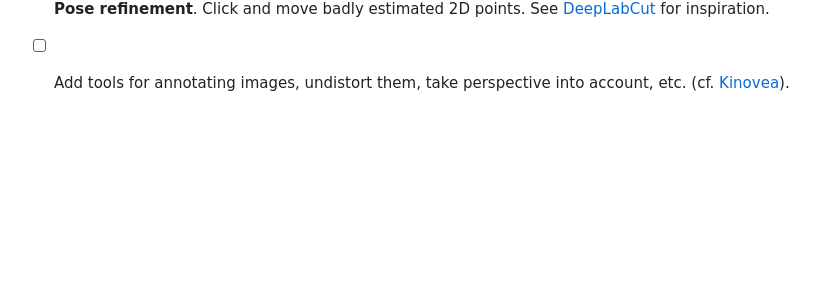
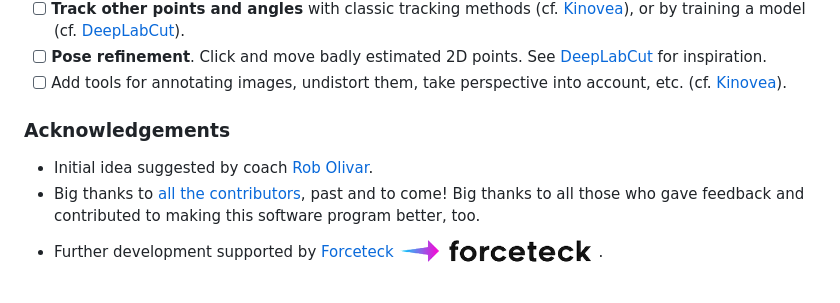
Before and after one commit to davidpagnon/Sports2D, a Markdown page: README.md, the part around the change. GitHub-like rendering; pictures changed too: Content/forceteck_logo.png (added); blank space fills up the shorter version.

Commit message:
Added acknowledgements section

```diff
--- a/README.md
+++ b/README.md
@@ -983,3 +983,8 @@ Run `uv pip install sports2d --upgrade` to get the latest version.
 - [ ] **Track other points and angles** with classic tracking methods (cf. [Kinovea](https://www.kinovea.org/features.html)), or by training a model (cf. [DeepLabCut](https://deeplabcut.github.io/DeepLabCut/README.html)).
 - [ ] **Pose refinement**. Click and move badly estimated 2D points. See [DeepLabCut](https://www.youtube.com/watch?v=bEuBKB7eqmk) for inspiration.
 - [ ] Add tools for annotating images, undistort them, take perspective into account, etc. (cf. [Kinovea](https://www.kinovea.org/features.html)).
+
+### Acknowledgements
+- Initial idea suggested by coach [Rob Olivar](linkedin.com/in/rob-olivar-489581280).
+- Big thanks to [all the contributors](https://github.com/davidpagnon/sports2d/graphs/contributors), past and to come! Big thanks to all those who gave feedback and contributed to making this software program better, too.
+- Further development supported by [Forceteck](https://forceteck.com/) <img src="Content/forceteck_logo.png" width="200">.
```
